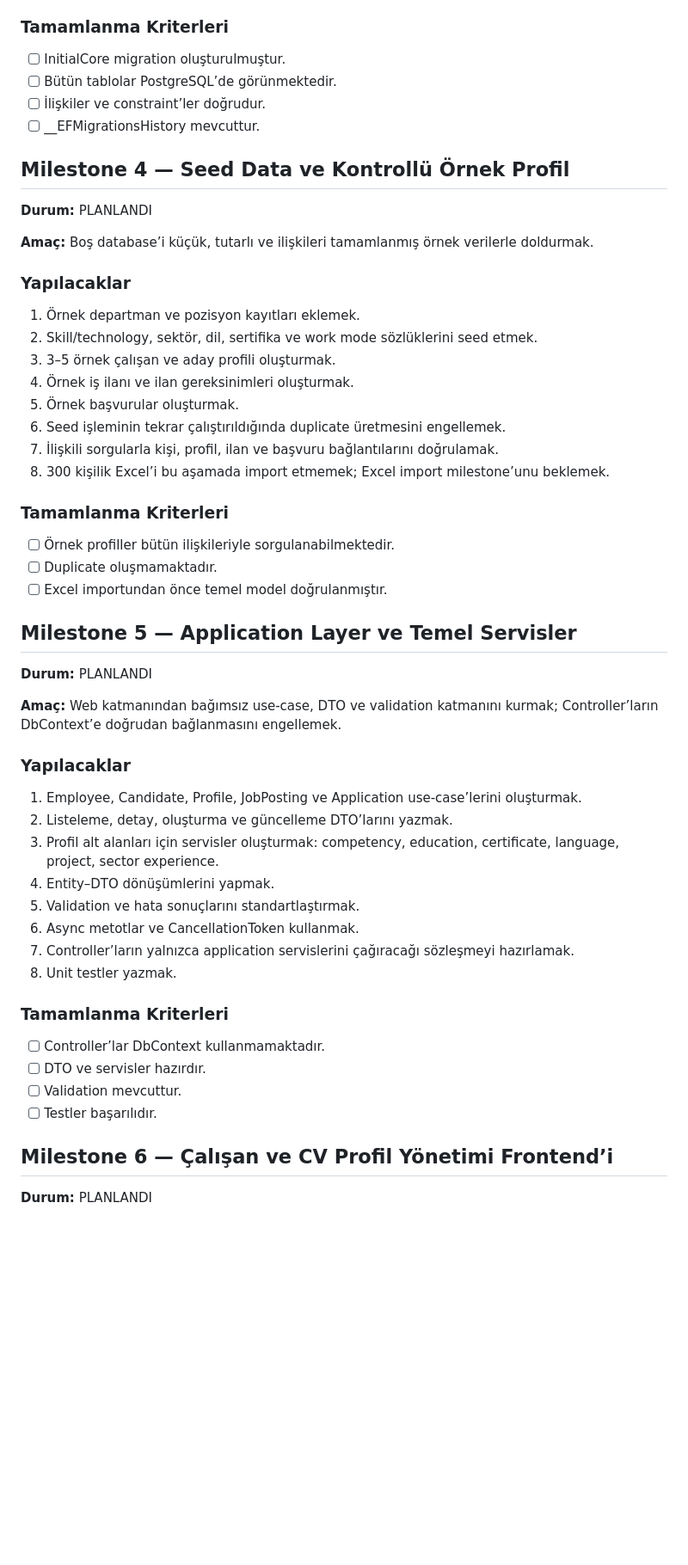
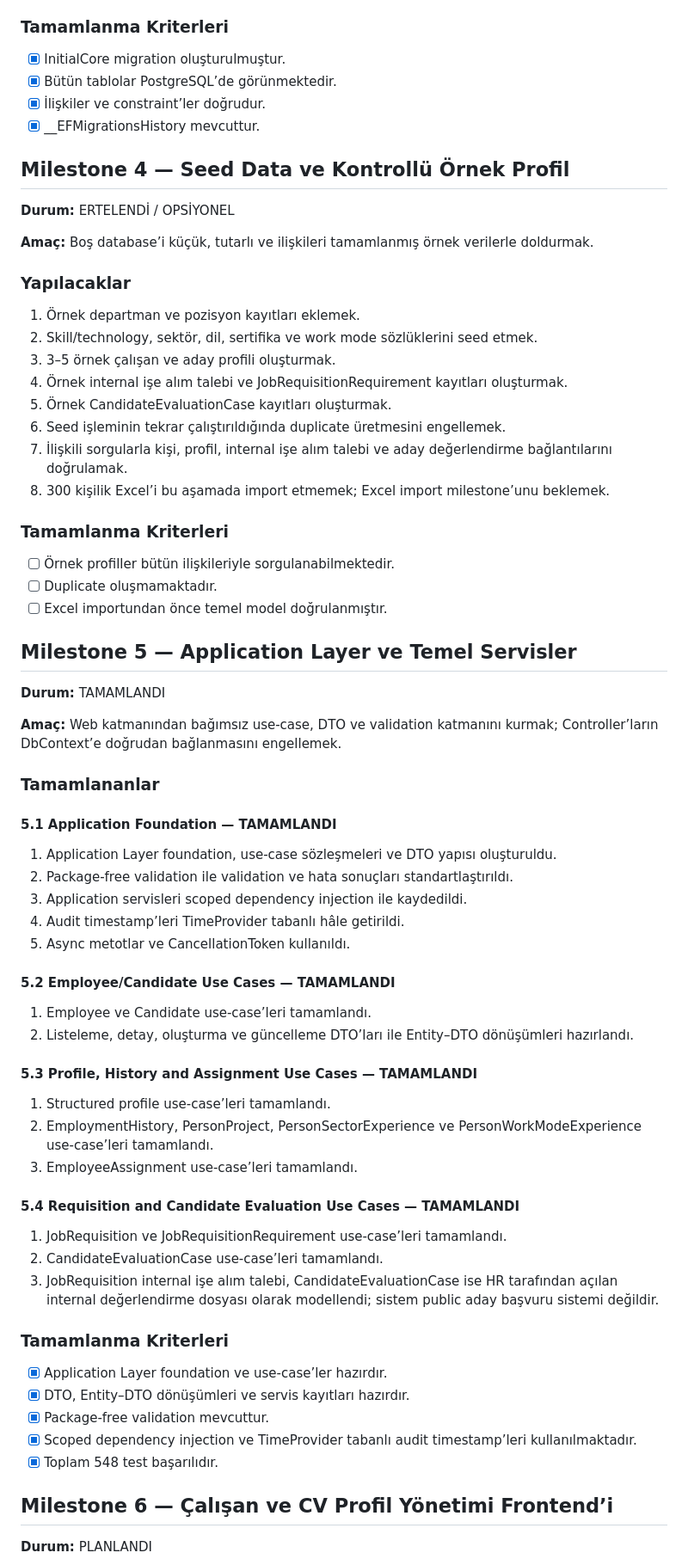
Before and after one commit to umutktopcu/hr-decision-support-system, a Markdown page: docs/ROADMAP.md, the part around one of its changes. Shown at 86% size. Rendered like a GitHub page; blank space fills up the shorter version.

Commit message:
docs: update milestone 5 roadmap

```diff
--- a/docs/ROADMAP.md
+++ b/docs/ROADMAP.md
@@ -106,14 +106,14 @@
 
 ### Tamamlanma Kriterleri
 
-- [ ] InitialCore migration oluşturulmuştur.
-- [ ] Bütün tablolar PostgreSQL’de görünmektedir.
-- [ ] İlişkiler ve constraint’ler doğrudur.
-- [ ] __EFMigrationsHistory mevcuttur.
+- [x] InitialCore migration oluşturulmuştur.
+- [x] Bütün tablolar PostgreSQL’de görünmektedir.
+- [x] İlişkiler ve constraint’ler doğrudur.
+- [x] __EFMigrationsHistory mevcuttur.
 
 ## Milestone 4 — Seed Data ve Kontrollü Örnek Profil
 
-**Durum:** PLANLANDI
+**Durum:** ERTELENDİ / OPSİYONEL
 
 **Amaç:** Boş database’i küçük, tutarlı ve ilişkileri tamamlanmış örnek verilerle doldurmak.
 
@@ -122,10 +122,10 @@
 1. Örnek departman ve pozisyon kayıtları eklemek.
 2. Skill/technology, sektör, dil, sertifika ve work mode sözlüklerini seed etmek.
 3. 3–5 örnek çalışan ve aday profili oluşturmak.
-4. Örnek iş ilanı ve ilan gereksinimleri oluşturmak.
-5. Örnek başvurular oluşturmak.
+4. Örnek internal işe alım talebi ve JobRequisitionRequirement kayıtları oluşturmak.
+5. Örnek CandidateEvaluationCase kayıtları oluşturmak.
 6. Seed işleminin tekrar çalıştırıldığında duplicate üretmesini engellemek.
-7. İlişkili sorgularla kişi, profil, ilan ve başvuru bağlantılarını doğrulamak.
+7. İlişkili sorgularla kişi, profil, internal işe alım talebi ve aday değerlendirme bağlantılarını doğrulamak.
 8. 300 kişilik Excel’i bu aşamada import etmemek; Excel import milestone’unu beklemek.
 
 ### Tamamlanma Kriterleri
@@ -136,27 +136,44 @@
 
 ## Milestone 5 — Application Layer ve Temel Servisler
 
-**Durum:** PLANLANDI
+**Durum:** TAMAMLANDI
 
 **Amaç:** Web katmanından bağımsız use-case, DTO ve validation katmanını kurmak; Controller’ların DbContext’e doğrudan bağlanmasını engellemek.
 
-### Yapılacaklar
+### Tamamlananlar
 
-1. Employee, Candidate, Profile, JobPosting ve Application use-case’lerini oluşturmak.
-2. Listeleme, detay, oluşturma ve güncelleme DTO’larını yazmak.
-3. Profil alt alanları için servisler oluşturmak: competency, education, certificate, language, project, sector experience.
-4. Entity–DTO dönüşümlerini yapmak.
-5. Validation ve hata sonuçlarını standartlaştırmak.
-6. Async metotlar ve CancellationToken kullanmak.
-7. Controller’ların yalnızca application servislerini çağıracağı sözleşmeyi hazırlamak.
-8. Unit testler yazmak.
+#### 5.1 Application Foundation — TAMAMLANDI
+
+1. Application Layer foundation, use-case sözleşmeleri ve DTO yapısı oluşturuldu.
+2. Package-free validation ile validation ve hata sonuçları standartlaştırıldı.
+3. Application servisleri scoped dependency injection ile kaydedildi.
+4. Audit timestamp’leri TimeProvider tabanlı hâle getirildi.
+5. Async metotlar ve CancellationToken kullanıldı.
+
+#### 5.2 Employee/Candidate Use Cases — TAMAMLANDI
+
+1. Employee ve Candidate use-case’leri tamamlandı.
+2. Listeleme, detay, oluşturma ve güncelleme DTO’ları ile Entity–DTO dönüşümleri hazırlandı.
+
+#### 5.3 Profile, History and Assignment Use Cases — TAMAMLANDI
+
+1. Structured profile use-case’leri tamamlandı.
+2. EmploymentHistory, PersonProject, PersonSectorExperience ve PersonWorkModeExperience use-case’leri tamamlandı.
+3. EmployeeAssignment use-case’leri tamamlandı.
+
+#### 5.4 Requisition and Candidate Evaluation Use Cases — TAMAMLANDI
+
+1. JobRequisition ve JobRequisitionRequirement use-case’leri tamamlandı.
+2. CandidateEvaluationCase use-case’leri tamamlandı.
+3. JobRequisition internal işe alım talebi, CandidateEvaluationCase ise HR tarafından açılan internal değerlendirme dosyası olarak modellendi; sistem public aday başvuru sistemi değildir.
 
 ### Tamamlanma Kriterleri
 
-- [ ] Controller’lar DbContext kullanmamaktadır.
-- [ ] DTO ve servisler hazırdır.
-- [ ] Validation mevcuttur.
-- [ ] Testler başarılıdır.
+- [x] Application Layer foundation ve use-case’ler hazırdır.
+- [x] DTO, Entity–DTO dönüşümleri ve servis kayıtları hazırdır.
+- [x] Package-free validation mevcuttur.
+- [x] Scoped dependency injection ve TimeProvider tabanlı audit timestamp’leri kullanılmaktadır.
+- [x] Toplam 548 test başarılıdır.
 
 ## Milestone 6 — Çalışan ve CV Profil Yönetimi Frontend’i
 
```
Also changed, not shown: other parts of docs/ROADMAP.md (+24 -20 lines).
